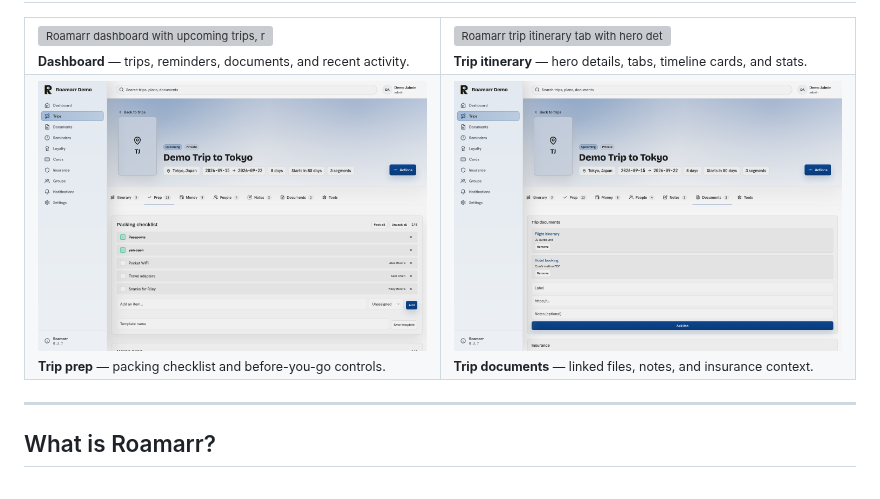
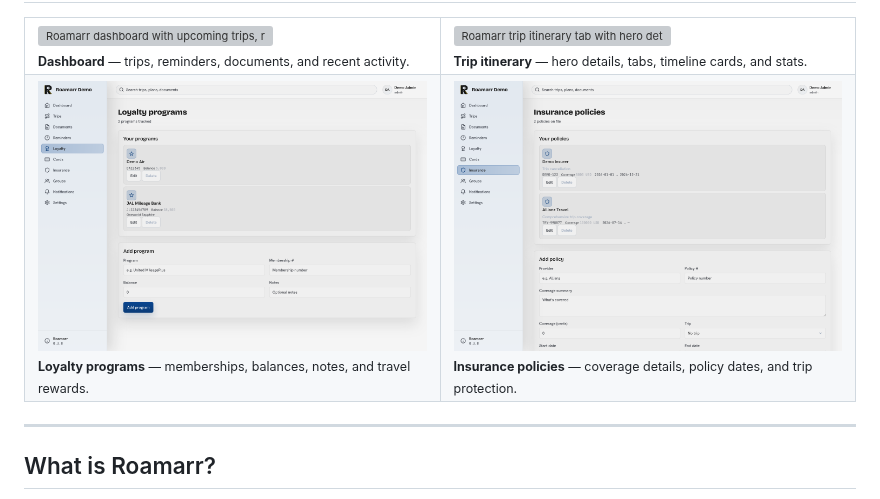
Before and after one commit to visorcraft/Roamarr, a Markdown page: README.md, the part around the change. GitHub-like rendering; pictures changed too: docs/screenshots/insurance.png (added), docs/screenshots/loyalty.png (added), docs/screenshots/trip-documents.png (deleted); grey boxes are pictures that could not be loaded.

```diff
--- a/README.md
+++ b/README.md
@@ -43,14 +43,14 @@
   </tr>
   <tr>
     <td width="50%">
-      <img src="docs/screenshots/trip-prep.png" alt="Roamarr trip prep tab with packing checklist and trip preparation controls" />
+      <img src="docs/screenshots/loyalty.png" alt="Roamarr loyalty programs page with airline and hotel membership balances" />
       <br />
-      <sub><b>Trip prep</b> — packing checklist and before-you-go controls.</sub>
+      <sub><b>Loyalty programs</b> — memberships, balances, notes, and travel rewards.</sub>
     </td>
     <td width="50%">
-      <img src="docs/screenshots/trip-documents.png" alt="Roamarr trip documents tab with linked trip files and insurance sections" />
+      <img src="docs/screenshots/insurance.png" alt="Roamarr insurance policies page with coverage dates, policy numbers, and add-policy controls" />
       <br />
-      <sub><b>Trip documents</b> — linked files, notes, and insurance context.</sub>
+      <sub><b>Insurance policies</b> — coverage details, policy dates, and trip protection.</sub>
     </td>
   </tr>
 </table>
```
